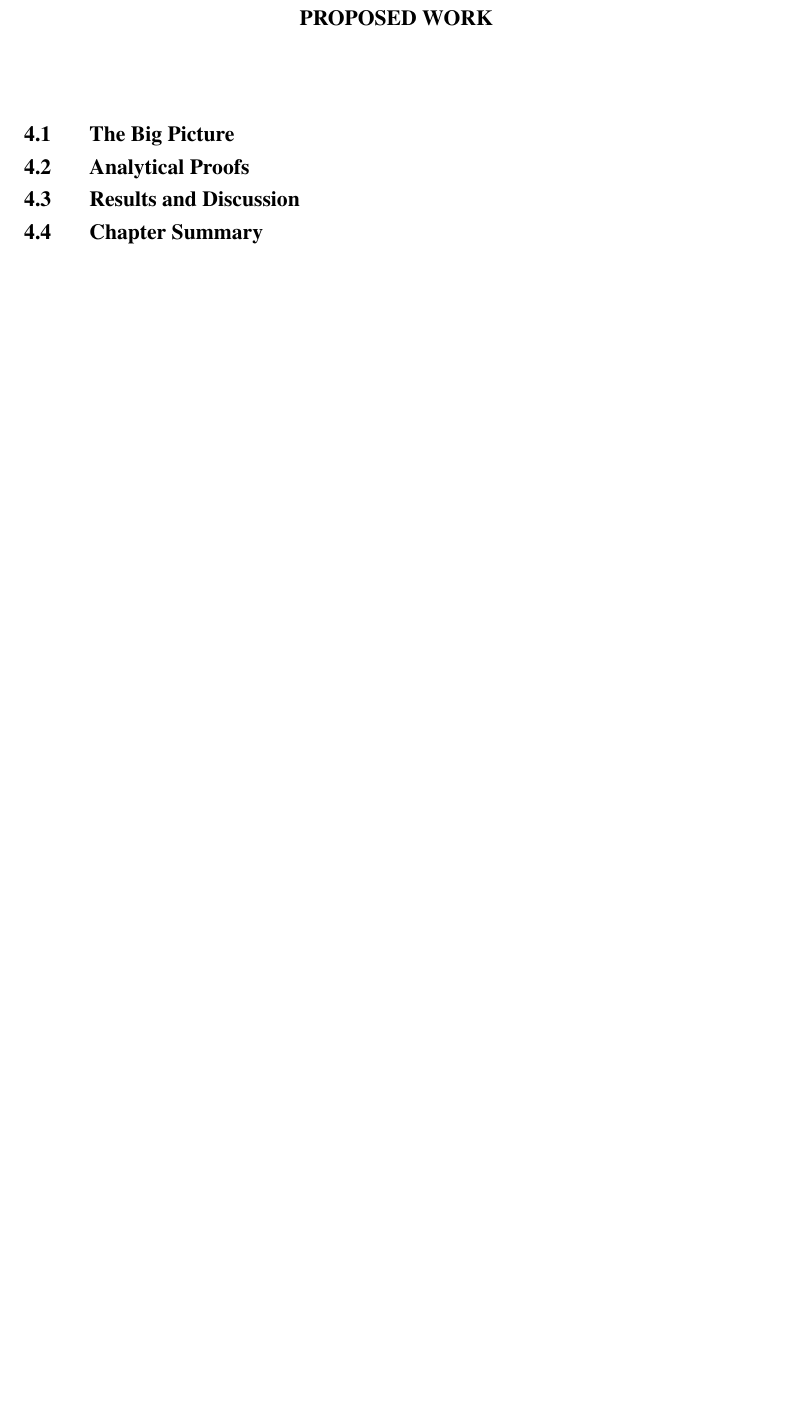
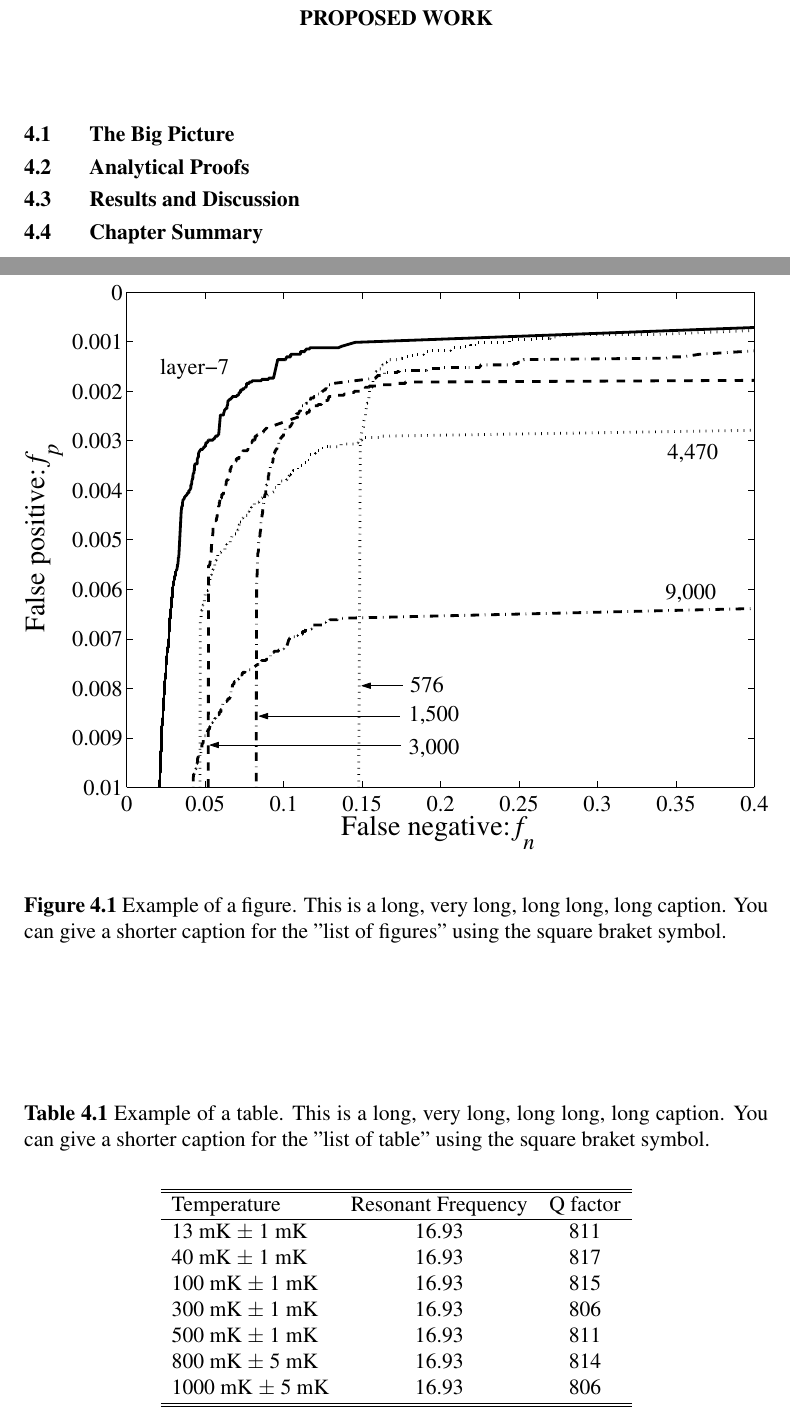
Before and after one commit to utmthesis/utmthesis, a LaTeX thesis (thesis-template.tex, which reads utmthesis.cls): part of page 21 of 26 before the commit and two parts of pages 22 and 23 of 28 after it, the two joined at a grey line, cut so that both start at the same text, the shorter picture padded with empty space. Compiled offline with pdfLaTeX.

Commit message:
Version 4.3

```diff
--- a/thesis-template.tex
+++ b/thesis-template.tex
@@ -114,7 +114,38 @@ Introduction to the thesis \cite{b2} to the thesis \cite{okamoto2004improved}.
 \chapter{Proposed Work}
 \section{The Big Picture}
 \section{Analytical Proofs}
+
+
 \section{Results and Discussion}
+
+\begin{figure}[p]
+	\centering
+	\includegraphics[width=\linewidth]{./figs/roc_TREC}
+	\caption[Short version of the caption.]{Example of a figure. This is a long, very long, long long, long caption.  You can give a shorter caption for the "list of figures" using the square braket symbol.}
+\end{figure}
+
+
+\begin{table}[p]
+\centering
+\caption[Short version of the caption.]{Example of a table. This is a long, very long, long long, long caption.  You can give a shorter caption for the "list of table" using the square braket symbol.}
+\vspace{\baselineskip}
+\begin{tabular}{l c c}
+  \hline
+  \hline
+  Temperature & Resonant Frequency & Q factor\\
+  \hline
+  13 mK $\pm$ 1 mK & 16.93 & 811 \\
+  40 mK $\pm$ 1 mK & 16.93 & 817 \\
+  100 mK $\pm$ 1 mK & 16.93 & 815 \\
+  300 mK $\pm$ 1 mK & 16.93 & 806\\
+  500 mK $\pm$ 1 mK & 16.93 & 811\\
+  800 mK $\pm$ 5 mK & 16.93 & 814\\
+  1000 mK $\pm$ 5 mK & 16.93 & 806 \\
+  \hline
+  \hline
+\end{tabular}
+\end{table}
+
 \section{Chapter Summary}
 
 
--- a/utmthesis.cls
+++ b/utmthesis.cls
@@ -5,7 +5,7 @@
 \newcommand\@classname    {utmthesis}
 \newcommand\@classabout   {Class File for Universiti Teknologi Malaysia Thesis Writing}
 \newcommand\@classdate    {2016/6/24}
-\newcommand\@classversion {v4.2}
+\newcommand\@classversion {v4.3}
 \ProvidesClass{\@classname}[\@classdate\space\@classversion\space\@classabout]
 
 \RequirePackage{acronym}
@@ -612,7 +612,7 @@
       \leavevmode \bfseries
       \advance\leftskip %\@tempdima
       \toc@sep@a
-      #1\nobreak\hfil \nobreak\hb@xt@\@pnumwidth {\normalfont \hss #2}\par
+      #1\nobreak\hfil \nobreak\hb@xt@\@pnumwidth {\bfseries \hss #2}\par  % yap [v4.3] changed from "\normalfont \hss #2" to "\normalfont \hss #2"
       \penalty9999% to discourage chapter to appear at last line of page
     \endgroup
   \fi}
@@ -873,11 +873,12 @@
 % Copied from book.cls:
 %   \@makecaption  - defines table/figure caption formatting
 %
+
 \long\def\@makecaption#1#2{%
   \vskip\abovecaptionskip
-  \sbox\@tempboxa{\bfseries #1: \normalfont #2}%  change caption label to bold, period.
+  \sbox\@tempboxa{\bfseries #1 \normalfont #2}
   \ifdim \wd\@tempboxa >\hsize
-    \textbf{#1}: #2\par
+    \textbf{#1} #2\par
   \else
     \global \@minipagefalse
     \hb@xt@\hsize{\hfil\box\@tempboxa\hfil}%
@@ -937,7 +938,7 @@
 % Externalized string  - Title Page
 % +++++++++++++++++++++
 % -- English
-\newcommand{\awardphrase@degree@en}               {A final year project report submitted in partial fulfilment of the}
+\newcommand{\awardphrase@degree@en}               {A report submitted in partial fulfilment of the} %yap [v4.3] Changed from "final year project report" to "report" based on 2015 manual.
 \newcommand{\awardphrase@mastercourse@en}         {A project report submitted in partial fulfilment of the}
 \newcommand{\awardphrase@mastercourseresearch@en} {A dissertation submitted in partial fulfilment of the}
 \newcommand{\awardphrase@masterresearch@en}       {A thesis submitted in fulfilment of the}
@@ -949,7 +950,7 @@
 \newcommand{\@awardphrasetwodegree@en}            {requirements for the award of the degree of}
 \newcommand{\@awardphrasethree@en}                {requirements for the First Stage Examination of the degree of}
 % -- Malay
-\newcommand{\awardphrase@degree@ms}               {Laporan projek tahun akhir ini dikemukakan sebagai memenuhi}
+\newcommand{\awardphrase@degree@ms}               {Laporan ini dikemukakan sebagai memenuhi} %yap [v4.3] Changed from "Laporan projek tahun akhir" to "Laporan" based on 2015 manual.
 \newcommand{\awardphrase@mastercourse@ms}         {Laporan projek ini dikemukakan sebagai memenuhi sebahagian daripada}
 \newcommand{\awardphrase@mastercourseresearch@ms} {Disertasi ini dikemukakan sebagai memenuhi sebahagian daripada}
 \newcommand{\awardphrase@masterresearch@ms}       {Tesis ini dikemukakan sebagai memenuhi}
@@ -974,7 +975,7 @@
 \newcommand{\@awardphrasetwodegree}           {\getstring{@awardphrasetwodegree}}
 
 % -- English
-\newcommand{\degreetype@degree@en}               {final year project report}
+\newcommand{\degreetype@degree@en}               {report} %yap [v4.3] Changed from "final year project report" to "report" based on 2015 manual.
 \newcommand{\degreetype@mastercourse@en}         {project report}
 \newcommand{\degreetype@mastercourseresearch@en} {dissertation}
 \newcommand{\degreetype@masterresearch@en}       {thesis}
@@ -983,7 +984,7 @@
 \newcommand{\degreetype@genericphd@en}           {thesis}
 \newcommand{\degreetype@proposal@en}             {proposal}
 % -- Malay
-\newcommand{\degreetype@degree@ms}               {laporan projek tahun akhir}
+\newcommand{\degreetype@degree@ms}               {laporan} %yap [v4.3] Changed from "Laporan projek tahun akhir" to "Laporan" based on 2015 manual.
 \newcommand{\degreetype@mastercourse@ms}         {laporan projek}
 \newcommand{\degreetype@mastercourseresearch@ms} {disertasi}
 \newcommand{\degreetype@masterresearch@ms}       {tesis}
@@ -1042,15 +1043,15 @@
     \null\vspace{0.4in}
 	\ifx\@titlethree\@empty
         \ifx\@titletwo\@empty
-            \MakeUppercase{\@title} \par
+            \MakeUppercase{\@title} \\% yap [v4.3] changed from "\par" to "\\"
         \else
             \MakeUppercase{\@title} \\
-            \MakeUppercase{\@titletwo} \par
+            \MakeUppercase{\@titletwo} \\ % yap [v4.3] changed from "\par" to "\\"
         \fi
     \else
 		\MakeUppercase{\@title} \\
         \MakeUppercase{\@titletwo} \\
-        \MakeUppercase{\@titlethree} \par
+        \MakeUppercase{\@titlethree} \\ % yap [v4.3] changed from "\par" to "\\"
     \fi
     \vspace{\stretch{2}}
     \MakeUppercase{\@author}\\
```
Also changed, not shown: README.md, thesis-template.pdf, thesis-template.tex (10 more changed lines), utmthesis.cls (13 more changed lines), 10 other files.
